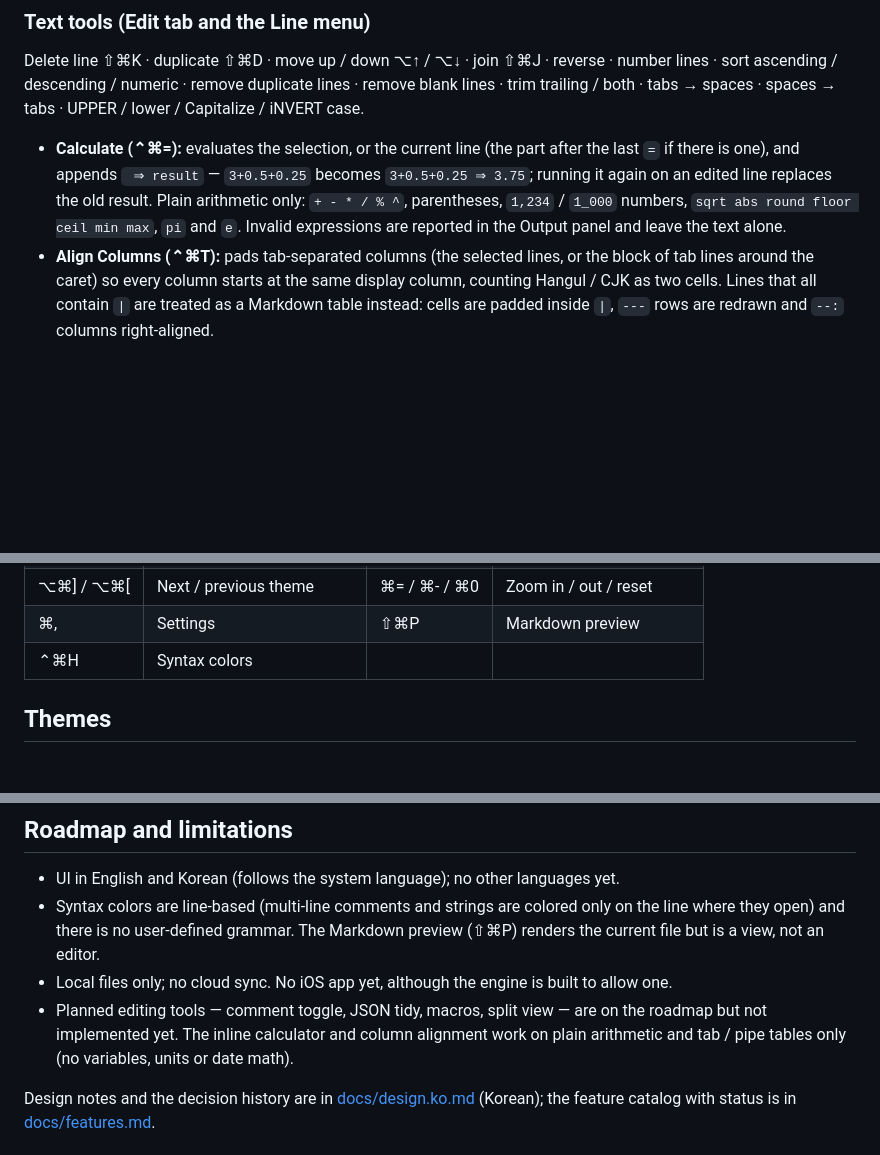
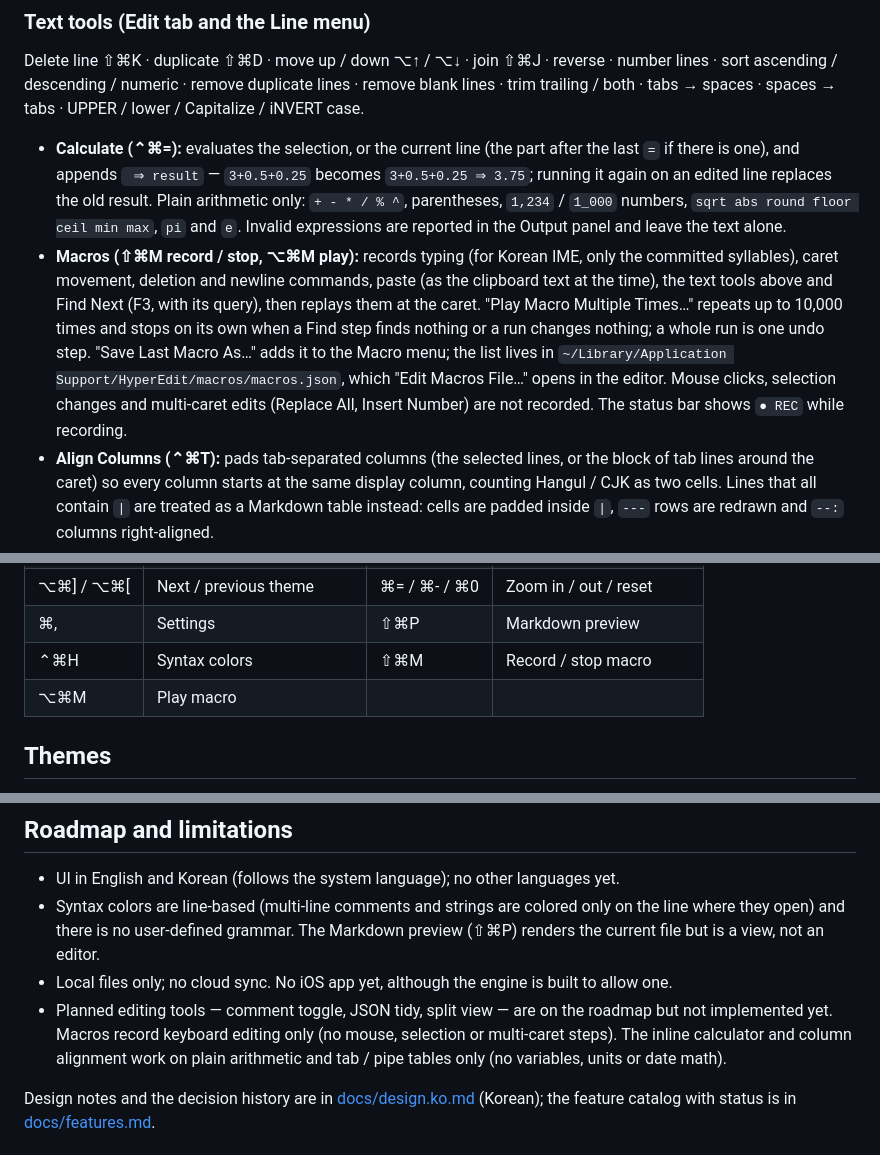
Before and after one commit to Hyeongcheol-An/HyperEdit, a Markdown page: README.md, 3 parts joined by grey strips. GitHub-like rendering; blank space fills up the shorter version.

```diff
--- a/README.md
+++ b/README.md
@@ -79,6 +79,7 @@ HyperEdit opens `~/Documents/HyperEdit/notes.md`, creating it with a short welco
 Delete line ⇧⌘K · duplicate ⇧⌘D · move up / down ⌥↑ / ⌥↓ · join ⇧⌘J · reverse · number lines · sort ascending / descending / numeric · remove duplicate lines · remove blank lines · trim trailing / both · tabs → spaces · spaces → tabs · UPPER / lower / Capitalize / iNVERT case.
 
 - **Calculate (⌃⌘=):** evaluates the selection, or the current line (the part after the last `=` if there is one), and appends ` ⇒ result` — `3+0.5+0.25` becomes `3+0.5+0.25 ⇒ 3.75`; running it again on an edited line replaces the old result. Plain arithmetic only: `+ - * / % ^`, parentheses, `1,234` / `1_000` numbers, `sqrt abs round floor ceil min max`, `pi` and `e`. Invalid expressions are reported in the Output panel and leave the text alone.
+- **Macros (⇧⌘M record / stop, ⌥⌘M play):** records typing (for Korean IME, only the committed syllables), caret movement, deletion and newline commands, paste (as the clipboard text at the time), the text tools above and Find Next (F3, with its query), then replays them at the caret. "Play Macro Multiple Times…" repeats up to 10,000 times and stops on its own when a Find step finds nothing or a run changes nothing; a whole run is one undo step. "Save Last Macro As…" adds it to the Macro menu; the list lives in `~/Library/Application Support/HyperEdit/macros/macros.json`, which "Edit Macros File…" opens in the editor. Mouse clicks, selection changes and multi-caret edits (Replace All, Insert Number) are not recorded. The status bar shows `● REC` while recording.
 - **Align Columns (⌃⌘T):** pads tab-separated columns (the selected lines, or the block of tab lines around the caret) so every column starts at the same display column, counting Hangul / CJK as two cells. Lines that all contain `|` are treated as a Markdown table instead: cells are padded inside ` | `, `---` rows are redrawn and `--:` columns right-aligned.
 
 ### Saving
@@ -109,7 +110,8 @@ Delete line ⇧⌘K · duplicate ⇧⌘D · move up / down ⌥↑ / ⌥↓ · jo
 | ⌥⌘L | Line numbers | ⌥Z | Word wrap |
 | ⌥⌘] / ⌥⌘[ | Next / previous theme | ⌘= / ⌘- / ⌘0 | Zoom in / out / reset |
 | ⌘, | Settings | ⇧⌘P | Markdown preview |
-| ⌃⌘H | Syntax colors | | |
+| ⌃⌘H | Syntax colors | ⇧⌘M | Record / stop macro |
+| ⌥⌘M | Play macro | | |
 
 ## Themes
 
@@ -182,7 +184,7 @@ Commits follow [Conventional Commits](https://www.conventionalcommits.org) (Kore
 - UI in English and Korean (follows the system language); no other languages yet.
 - Syntax colors are line-based (multi-line comments and strings are colored only on the line where they open) and there is no user-defined grammar. The Markdown preview (⇧⌘P) renders the current file but is a view, not an editor.
 - Local files only; no cloud sync. No iOS app yet, although the engine is built to allow one.
-- Planned editing tools — comment toggle, JSON tidy, macros, split view — are on the roadmap but not implemented yet. The inline calculator and column alignment work on plain arithmetic and tab / pipe tables only (no variables, units or date math).
+- Planned editing tools — comment toggle, JSON tidy, split view — are on the roadmap but not implemented yet. Macros record keyboard editing only (no mouse, selection or multi-caret steps). The inline calculator and column alignment work on plain arithmetic and tab / pipe tables only (no variables, units or date math).
 
 Design notes and the decision history are in [docs/design.ko.md](docs/design.ko.md) (Korean); the feature catalog with status is in [docs/features.md](docs/features.md).
 
```
Also changed, not shown: README.ko.md (+4 -2 lines), docs/features.md (+1 -1 lines).
